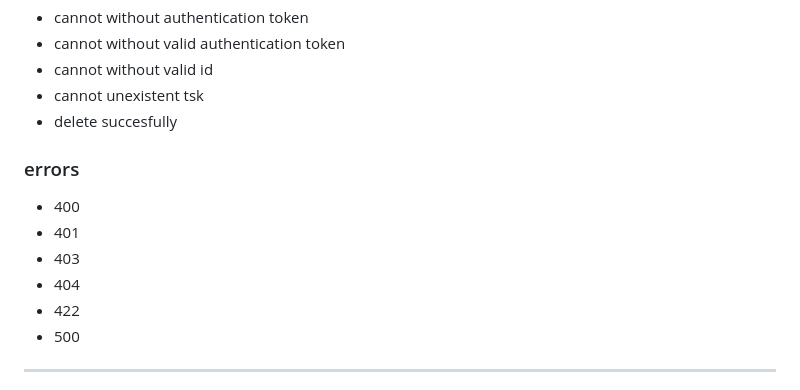
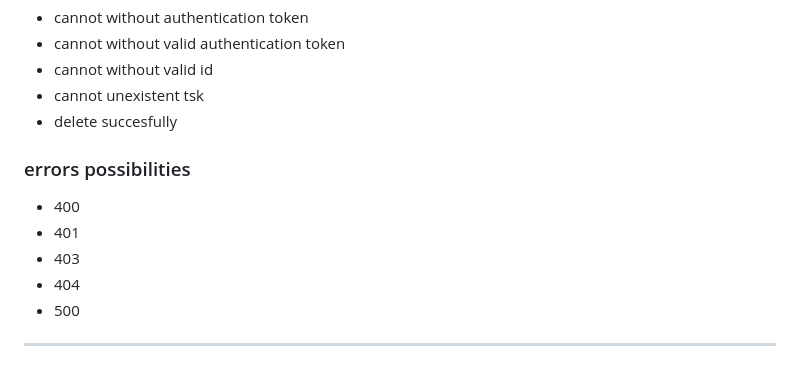
Before and after one commit to luanrv00/tsks, a Markdown page: api.md, the part around the change. GitHub-like rendering.

Commit message:
remove 422 error

```diff
--- a/api.md
+++ b/api.md
@@ -44,12 +44,11 @@
 - cannot unexistent tsk
 - delete succesfully
 
-### errors
+### errors possibilities
 - 400
 - 401
 - 403
 - 404
-- 422
 - 500
 
 ---
```
